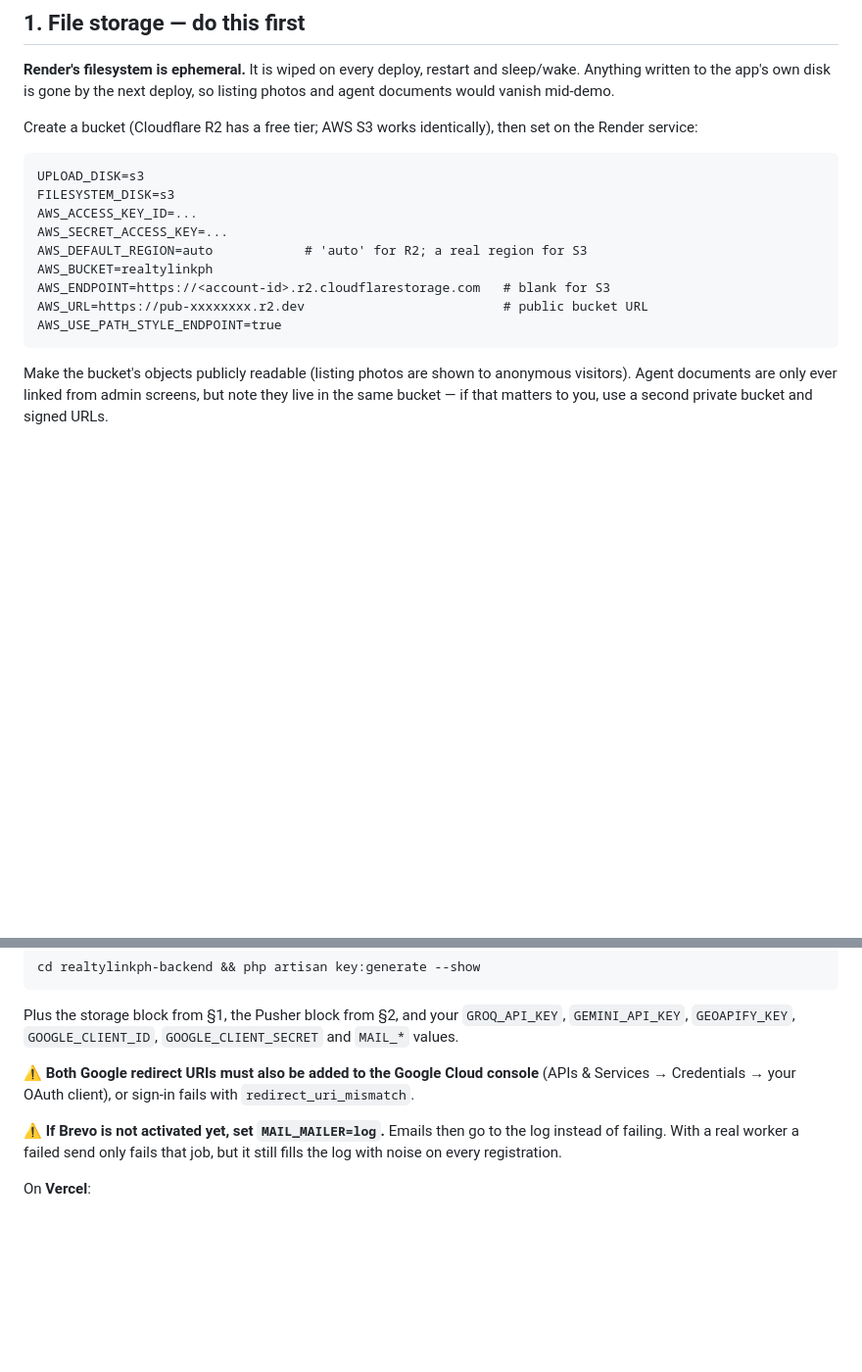
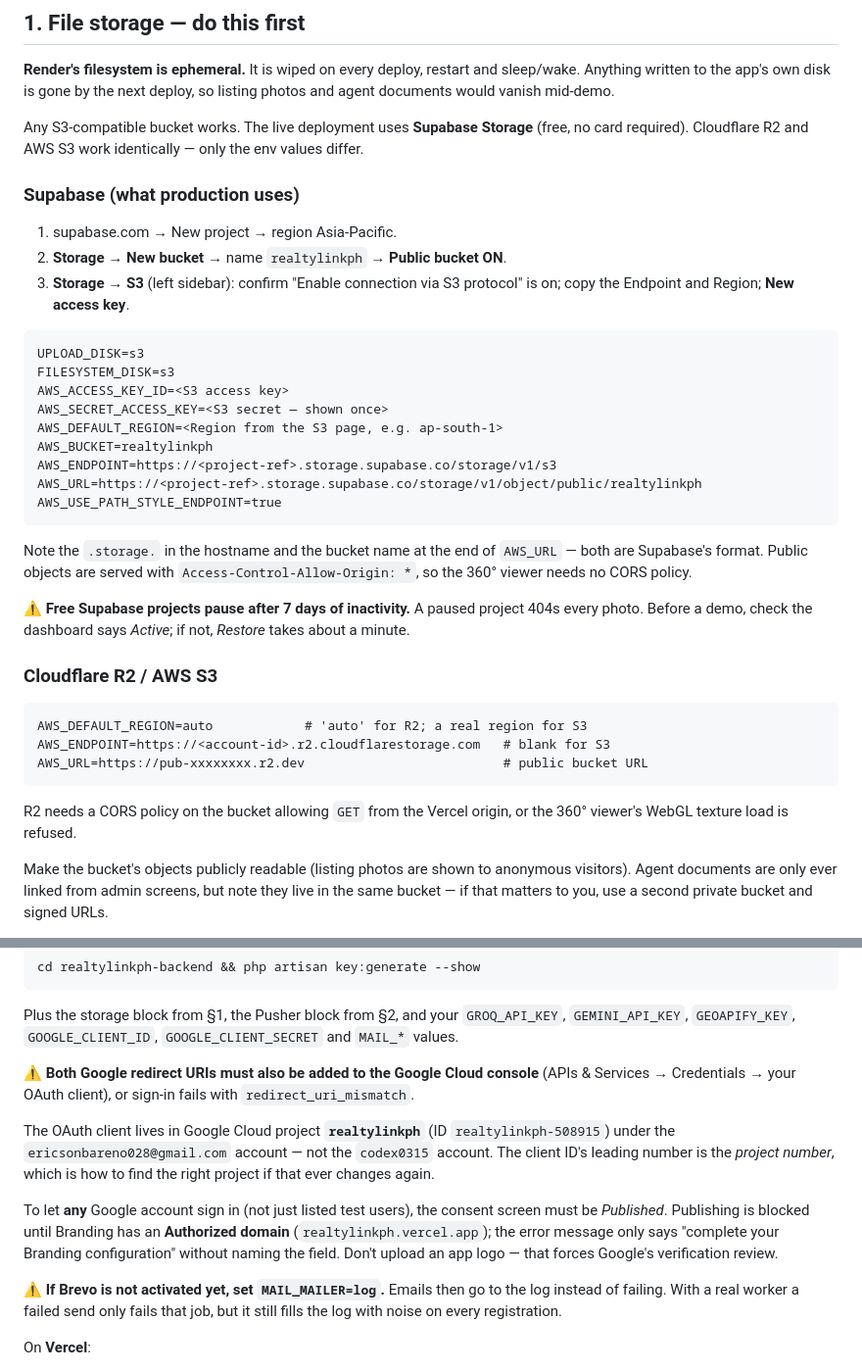
Before and after one commit to codex0315-oss/realtylinkph, a Markdown page: DEPLOYMENT.md, 2 parts joined by grey strips. Shown at 98% size. GitHub-like rendering; blank space fills up the shorter version.

Commit message:
DEPLOYMENT.md: document the storage and Google choices actually used
Production uses Supabase Storage rather than R2 — no card required, and
its public objects already carry a permissive CORS header so the 360°
viewer needs no bucket policy. Records the .storage. hostname form and
the bucket-in-AWS_URL layout that Supabase expects, plus the 7-day
inactivity pause that would 404 every photo mid-demo.

Also records where the Google OAuth client lives (account + project) and
the non-obvious rule that publishing the consent screen requires an
Authorized domain — the console's error names the page but not the field.

Co-Authored-By: Claude Opus 5 <noreply@anthropic.com>

````diff
--- a/DEPLOYMENT.md
+++ b/DEPLOYMENT.md
@@ -32,20 +32,47 @@ successful registration into a 500.
 sleep/wake. Anything written to the app's own disk is gone by the next deploy,
 so listing photos and agent documents would vanish mid-demo.
 
-Create a bucket (Cloudflare R2 has a free tier; AWS S3 works identically), then
-set on the Render service:
+Any S3-compatible bucket works. The live deployment uses **Supabase Storage**
+(free, no card required). Cloudflare R2 and AWS S3 work identically — only
+the env values differ.
+
+### Supabase (what production uses)
+
+1. supabase.com → New project → region Asia-Pacific.
+2. **Storage → New bucket** → name `realtylinkph` → **Public bucket ON**.
+3. **Storage → S3** (left sidebar): confirm "Enable connection via S3
+   protocol" is on; copy the Endpoint and Region; **New access key**.
 
 ```
 UPLOAD_DISK=s3
 FILESYSTEM_DISK=s3
-AWS_ACCESS_KEY_ID=...
-AWS_SECRET_ACCESS_KEY=...
+AWS_ACCESS_KEY_ID=<S3 access key>
+AWS_SECRET_ACCESS_KEY=<S3 secret — shown once>
+AWS_DEFAULT_REGION=<Region from the S3 page, e.g. ap-south-1>
+AWS_BUCKET=realtylinkph
+AWS_ENDPOINT=https://<project-ref>.storage.supabase.co/storage/v1/s3
+AWS_URL=https://<project-ref>.storage.supabase.co/storage/v1/object/public/realtylinkph
+AWS_USE_PATH_STYLE_ENDPOINT=true
+```
+
+Note the `.storage.` in the hostname and the bucket name at the end of
+`AWS_URL` — both are Supabase's format. Public objects are served with
+`Access-Control-Allow-Origin: *`, so the 360° viewer needs no CORS policy.
+
+⚠️ **Free Supabase projects pause after 7 days of inactivity.** A paused
+project 404s every photo. Before a demo, check the dashboard says *Active*;
+if not, *Restore* takes about a minute.
+
+### Cloudflare R2 / AWS S3
+
+```
 AWS_DEFAULT_REGION=auto            # 'auto' for R2; a real region for S3
-AWS_BUCKET=realtylinkph
 AWS_ENDPOINT=https://<account-id>.r2.cloudflarestorage.com   # blank for S3
 AWS_URL=https://pub-xxxxxxxx.r2.dev                          # public bucket URL
-AWS_USE_PATH_STYLE_ENDPOINT=true
 ```
+
+R2 needs a CORS policy on the bucket allowing `GET` from the Vercel origin,
+or the 360° viewer's WebGL texture load is refused.
 
 Make the bucket's objects publicly readable (listing photos are shown to
 anonymous visitors). Agent documents are only ever linked from admin screens,
@@ -172,6 +199,17 @@ Plus the storage block from §1, the Pusher block from §2, and your
 (APIs & Services → Credentials → your OAuth client), or sign-in fails with
 `redirect_uri_mismatch`.
 
+The OAuth client lives in Google Cloud project **`realtylinkph`** (ID
+`realtylinkph-508915`) under the `ericsonbareno028@gmail.com` account — not
+the `codex0315` account. The client ID's leading number is the *project
+number*, which is how to find the right project if that ever changes again.
+
+To let **any** Google account sign in (not just listed test users), the
+consent screen must be *Published*. Publishing is blocked until Branding has
+an **Authorized domain** (`realtylinkph.vercel.app`); the error message only
+says "complete your Branding configuration" without naming the field. Don't
+upload an app logo — that forces Google's verification review.
+
 ⚠️ **If Brevo is not activated yet, set `MAIL_MAILER=log`.** Emails then go to
 the log instead of failing. With a real worker a failed send only fails that
 job, but it still fills the log with noise on every registration.
````
